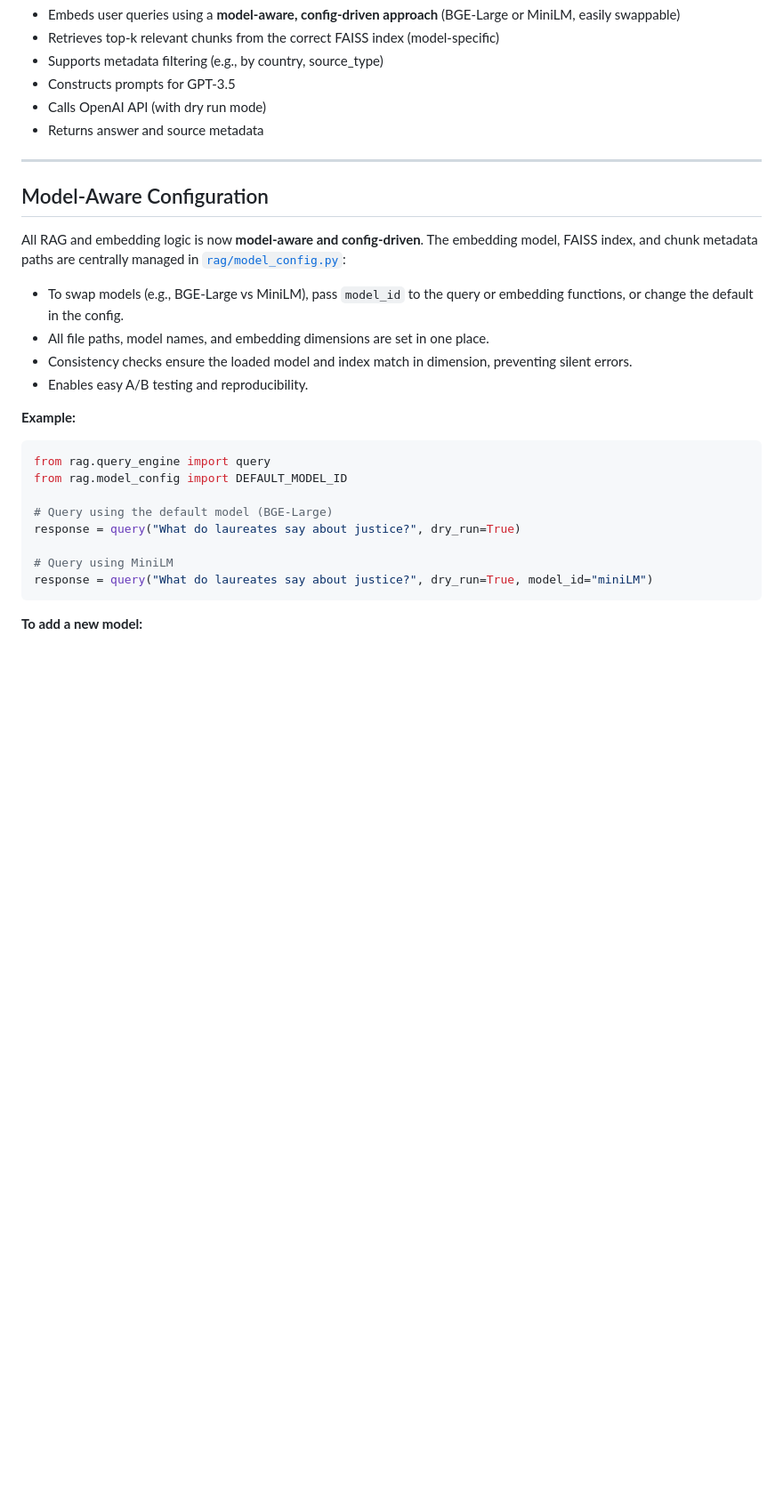
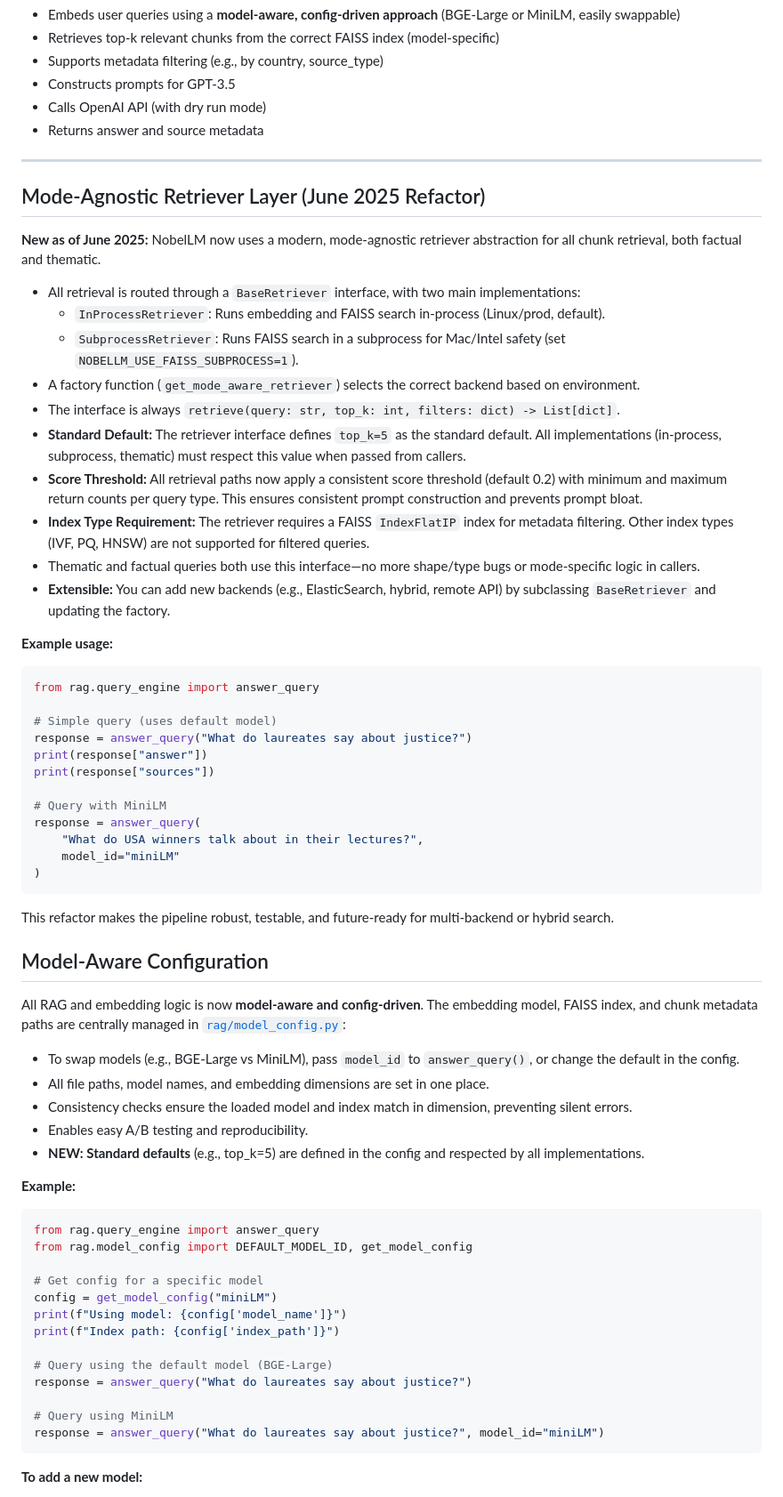
Before and after one commit to yogonwa/NobelLM, a Markdown page: rag/README.md, the part around one of its changes. Shown at 89% size. GitHub-like rendering; blank space fills up the shorter version.

````diff
--- a/rag/README.md
+++ b/rag/README.md
@@ -41,25 +42,64 @@ View the interactive architecture diagram here:
 
 ---
 
+## Mode-Agnostic Retriever Layer (June 2025 Refactor)
+
+**New as of June 2025:** NobelLM now uses a modern, mode-agnostic retriever abstraction for all chunk retrieval, both factual and thematic.
+
+- All retrieval is routed through a `BaseRetriever` interface, with two main implementations:
+  - `InProcessRetriever`: Runs embedding and FAISS search in-process (Linux/prod, default).
+  - `SubprocessRetriever`: Runs FAISS search in a subprocess for Mac/Intel safety (set `NOBELLM_USE_FAISS_SUBPROCESS=1`).
+- A factory function (`get_mode_aware_retriever`) selects the correct backend based on environment.
+- The interface is always `retrieve(query: str, top_k: int, filters: dict) -> List[dict]`.
+- **Standard Default:** The retriever interface defines `top_k=5` as the standard default. All implementations (in-process, subprocess, thematic) must respect this value when passed from callers.
+- **Score Threshold:** All retrieval paths now apply a consistent score threshold (default 0.2) with minimum and maximum return counts per query type. This ensures consistent prompt construction and prevents prompt bloat.
+- **Index Type Requirement:** The retriever requires a FAISS `IndexFlatIP` index for metadata filtering. Other index types (IVF, PQ, HNSW) are not supported for filtered queries.
+- Thematic and factual queries both use this interface—no more shape/type bugs or mode-specific logic in callers.
+- **Extensible:** You can add new backends (e.g., ElasticSearch, hybrid, remote API) by subclassing `BaseRetriever` and updating the factory.
+
+**Example usage:**
+```python
+from rag.query_engine import answer_query
+
+# Simple query (uses default model)
+response = answer_query("What do laureates say about justice?")
+print(response["answer"])
+print(response["sources"])
+
+# Query with MiniLM
+response = answer_query(
+    "What do USA winners talk about in their lectures?",
+    model_id="miniLM"
+)
+```
+
+This refactor makes the pipeline robust, testable, and future-ready for multi-backend or hybrid search.
+
 ## Model-Aware Configuration
 
 All RAG and embedding logic is now **model-aware and config-driven**. The embedding model, FAISS index, and chunk metadata paths are centrally managed in [`rag/model_config.py`](./model_config.py):
 
-- To swap models (e.g., BGE-Large vs MiniLM), pass `model_id` to the query or embedding functions, or change the default in the config.
+- To swap models (e.g., BGE-Large vs MiniLM), pass `model_id` to `answer_query()`, or change the default in the config.
 - All file paths, model names, and embedding dimensions are set in one place.
 - Consistency checks ensure the loaded model and index match in dimension, preventing silent errors.
 - Enables easy A/B testing and reproducibility.
+- **NEW: Standard defaults** (e.g., top_k=5) are defined in the config and respected by all implementations.
 
 **Example:**
 ```python
-from rag.query_engine import query
-from rag.model_config import DEFAULT_MODEL_ID
+from rag.query_engine import answer_query
+from rag.model_config import DEFAULT_MODEL_ID, get_model_config
+
+# Get config for a specific model
+config = get_model_config("miniLM")
+print(f"Using model: {config['model_name']}")
+print(f"Index path: {config['index_path']}")
 
 # Query using the default model (BGE-Large)
-response = query("What do laureates say about justice?", dry_run=True)
+response = answer_query("What do laureates say about justice?")
 
 # Query using MiniLM
-response = query("What do laureates say about justice?", dry_run=True, model_id="miniLM")
+response = answer_query("What do laureates say about justice?", model_id="miniLM")
 ```
 
 **To add a new model:**
````
Also changed, not shown: other parts of rag/README.md (+88 -25 lines), README.md (+3 -3 lines), rag/RAG_Audit.md (+230 -0 lines).
